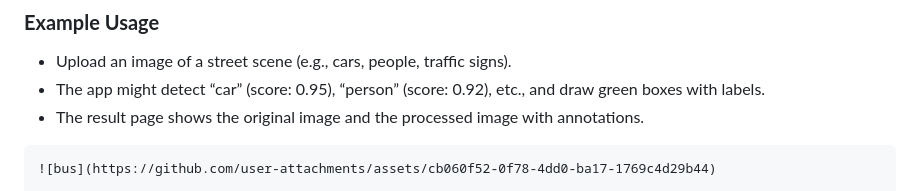
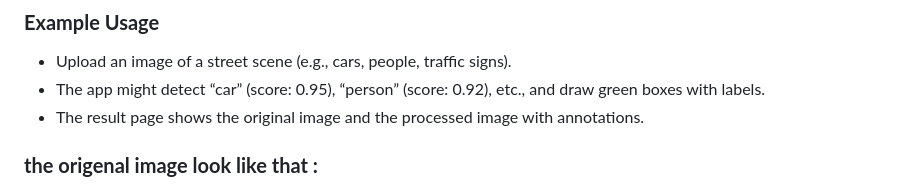
Before and after one commit to AhmedMostafa3m/Deployment_DETR_model_using_flask, a Markdown page: flask_object_detection/readme.md, the part around the change printed below. Drawn GitHub-style.

````diff
--- a/flask_object_detection/readme.md
+++ b/flask_object_detection/readme.md
@@ -137,6 +137,5 @@ Below are the files names for the Flask app. these apps are located as mentioned
 - The app might detect “car” (score: 0.95), “person” (score: 0.92), etc., and draw green boxes with labels.
 - The result page shows the original image and the processed image with annotations.
 
-```
-![bus](https://github.com/user-attachments/assets/cb060f52-0f78-4dd0-ba17-1769c4d29b44)
+### **the origenal image look like that :**
 
````
Also changed, not shown: other parts of flask_object_detection/readme.md (+1 -2 lines).
